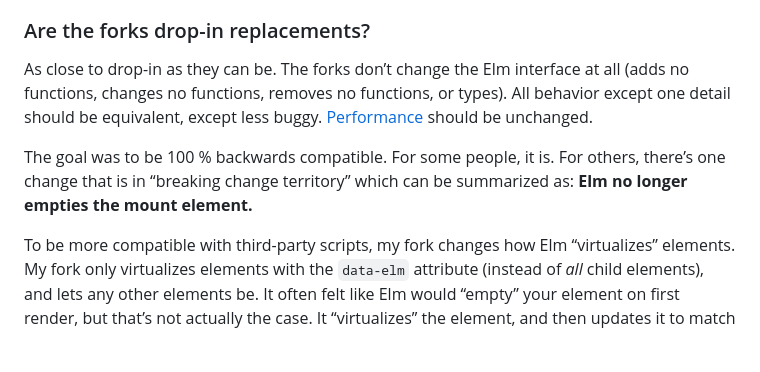
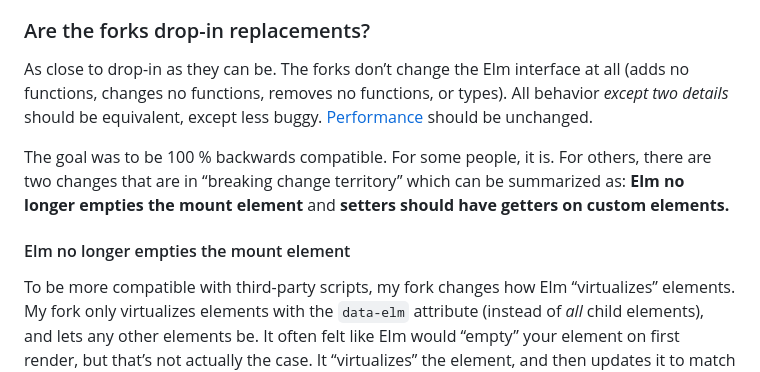
Before and after one commit to lydell/elm-safe-virtual-dom, a Markdown page: README.md, the part around the change printed below. GitHub-like rendering; blank space fills up the shorter version.

```diff
--- a/README.md
+++ b/README.md
@@ -79,9 +79,11 @@ Hacks and workarounds you might want to remove:
 
 ### Are the forks drop-in replacements?
 
-As close to drop-in as they can be. The forks don’t change the Elm interface at all (adds no functions, changes no functions, removes no functions, or types). All behavior except one detail should be equivalent, except less buggy. [Performance](#performance) should be unchanged.
+As close to drop-in as they can be. The forks don’t change the Elm interface at all (adds no functions, changes no functions, removes no functions, or types). All behavior _except two details_ should be equivalent, except less buggy. [Performance](#performance) should be unchanged.
 
-The goal was to be 100 % backwards compatible. For some people, it is. For others, there’s one change that is in “breaking change territory” which can be summarized as: **Elm no longer empties the mount element.**
+The goal was to be 100 % backwards compatible. For some people, it is. For others, there are two changes that are in “breaking change territory” which can be summarized as: **Elm no longer empties the mount element** and **setters should have getters on custom elements.**
+
+#### Elm no longer empties the mount element
 
 To be more compatible with third-party scripts, my fork changes how Elm “virtualizes” elements. My fork only virtualizes elements with the `data-elm` attribute (instead of _all_ child elements), and lets any other elements be. It often felt like Elm would “empty” your element on first render, but that’s not actually the case. It “virtualizes” the element, and then updates it to match your `view` function. That often results in whatever was there already being removed, but if you happened to already have an element of the right type in the right place, it would just be mutated to match `view`.
 
```
Also changed, not shown: other parts of README.md (+54 -0 lines).
